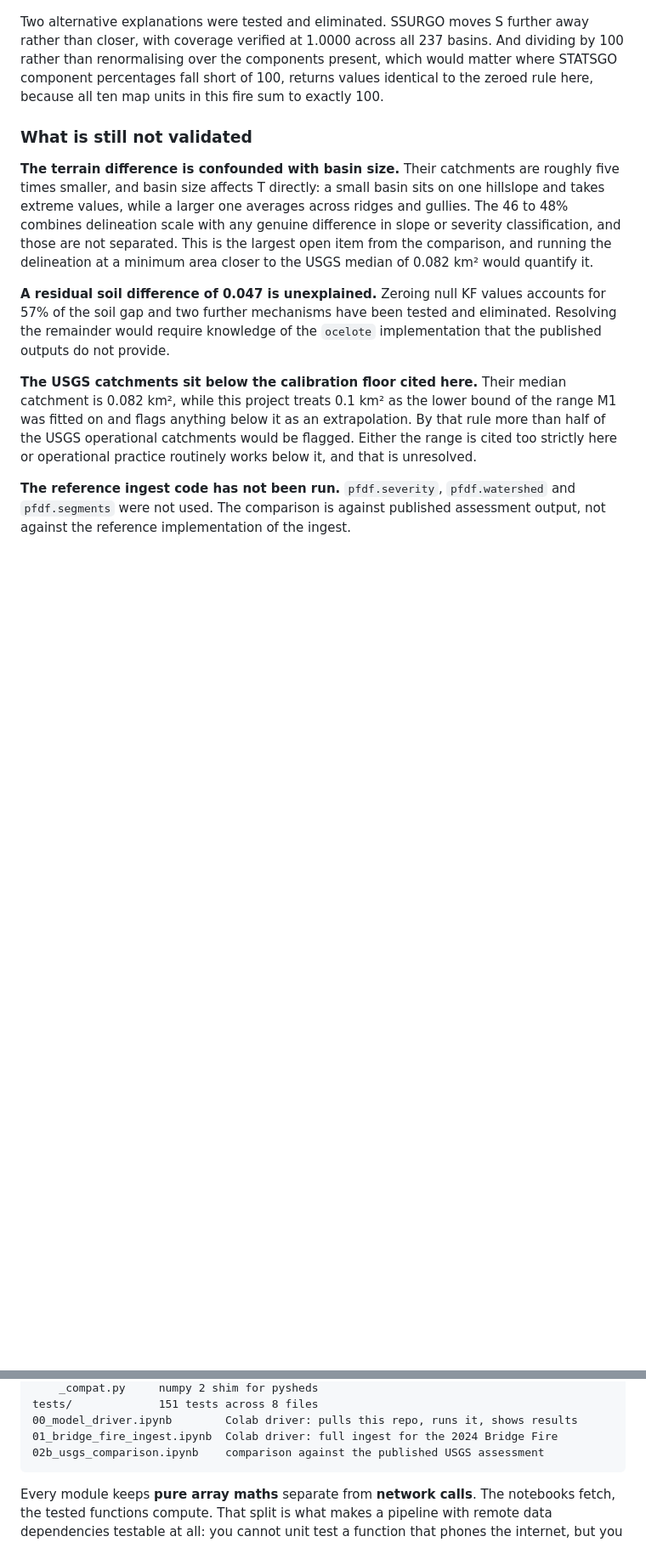
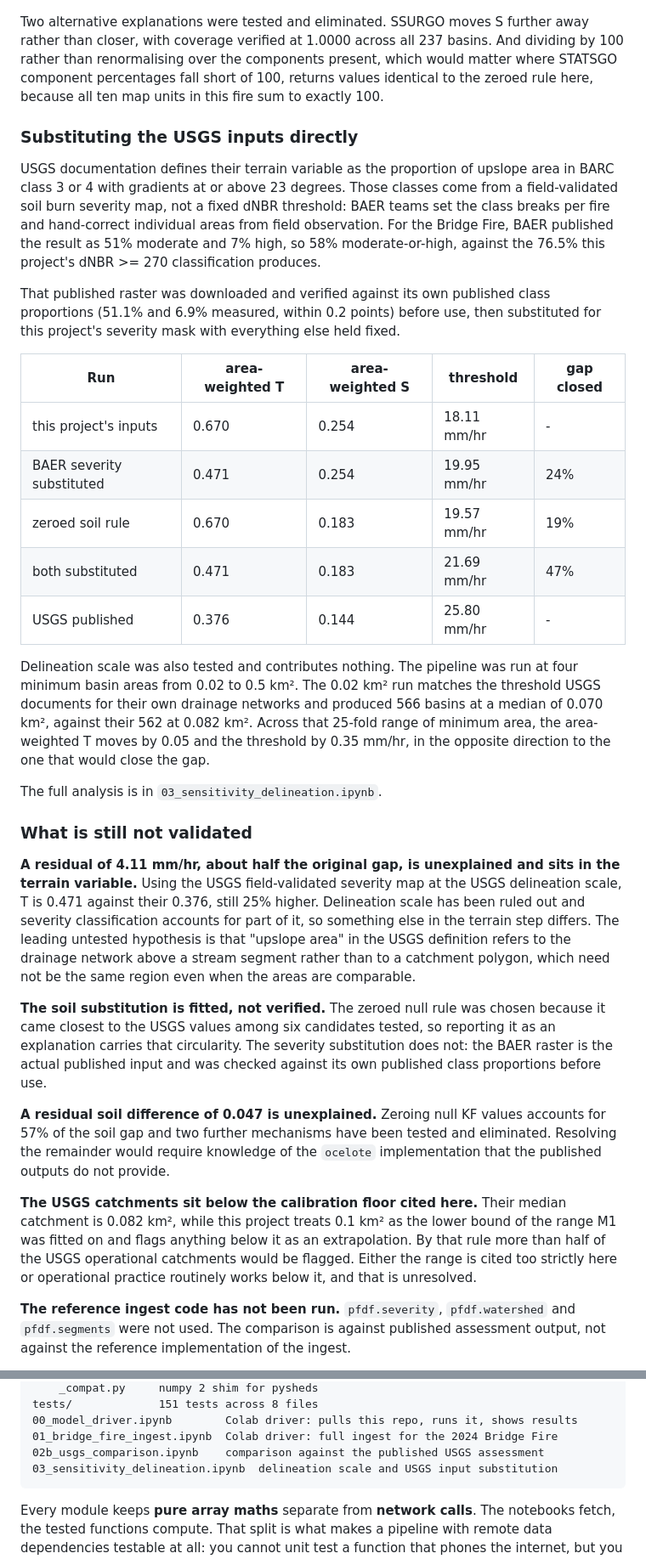
Before and after one commit to jerrod-lessel/postfire-debris-flow, a Markdown page: README.md, 2 parts joined by grey strips. Shown at 85% size. Drawn GitHub-style; blank space fills up the shorter version.

````diff
--- a/README.md
+++ b/README.md
@@ -200,15 +200,53 @@ would matter where STATSGO component percentages fall short of 100, returns
 values identical to the zeroed rule here, because all ten map units in this fire
 sum to exactly 100.
 
+### Substituting the USGS inputs directly
+
+USGS documentation defines their terrain variable as the proportion of upslope
+area in BARC class 3 or 4 with gradients at or above 23 degrees. Those classes
+come from a field-validated soil burn severity map, not a fixed dNBR threshold:
+BAER teams set the class breaks per fire and hand-correct individual areas from
+field observation. For the Bridge Fire, BAER published the result as 51% moderate
+and 7% high, so 58% moderate-or-high, against the 76.5% this project's dNBR >= 270
+classification produces.
+
+That published raster was downloaded and verified against its own published class
+proportions (51.1% and 6.9% measured, within 0.2 points) before use, then
+substituted for this project's severity mask with everything else held fixed.
+
+| Run | area-weighted T | area-weighted S | threshold | gap closed |
+|---|---|---|---|---|
+| this project's inputs | 0.670 | 0.254 | 18.11 mm/hr | - |
+| BAER severity substituted | 0.471 | 0.254 | 19.95 mm/hr | 24% |
+| zeroed soil rule | 0.670 | 0.183 | 19.57 mm/hr | 19% |
+| both substituted | 0.471 | 0.183 | 21.69 mm/hr | 47% |
+| USGS published | 0.376 | 0.144 | 25.80 mm/hr | - |
+
+Delineation scale was also tested and contributes nothing. The pipeline was run
+at four minimum basin areas from 0.02 to 0.5 km². The 0.02 km² run matches the
+threshold USGS documents for their own drainage networks and produced 566 basins
+at a median of 0.070 km², against their 562 at 0.082 km². Across that 25-fold
+range of minimum area, the area-weighted T moves by 0.05 and the threshold by
+0.35 mm/hr, in the opposite direction to the one that would close the gap.
+
+The full analysis is in `03_sensitivity_delineation.ipynb`.
+
 ### What is still not validated
 
-**The terrain difference is confounded with basin size.** Their catchments are
-roughly five times smaller, and basin size affects T directly: a small basin sits
-on one hillslope and takes extreme values, while a larger one averages across
-ridges and gullies. The 46 to 48% combines delineation scale with any genuine
-difference in slope or severity classification, and those are not separated. This
-is the largest open item from the comparison, and running the delineation at a
-minimum area closer to the USGS median of 0.082 km² would quantify it.
+**A residual of 4.11 mm/hr, about half the original gap, is unexplained and sits
+in the terrain variable.** Using the USGS field-validated severity map at the USGS
+delineation scale, T is 0.471 against their 0.376, still 25% higher. Delineation
+scale has been ruled out and severity classification accounts for part of it, so
+something else in the terrain step differs. The leading untested hypothesis is
+that "upslope area" in the USGS definition refers to the drainage network above a
+stream segment rather than to a catchment polygon, which need not be the same
+region even when the areas are comparable.
+
+**The soil substitution is fitted, not verified.** The zeroed null rule was chosen
+because it came closest to the USGS values among six candidates tested, so
+reporting it as an explanation carries that circularity. The severity
+substitution does not: the BAER raster is the actual published input and was
+checked against its own published class proportions before use.
 
 **A residual soil difference of 0.047 is unexplained.** Zeroing null KF values
 accounts for 57% of the soil gap and two further mechanisms have been tested and
@@ -271,6 +309,7 @@ tests/             151 tests across 8 files
 00_model_driver.ipynb        Colab driver: pulls this repo, runs it, shows results
 01_bridge_fire_ingest.ipynb  Colab driver: full ingest for the 2024 Bridge Fire
 02b_usgs_comparison.ipynb    comparison against the published USGS assessment
+03_sensitivity_delineation.ipynb  delineation scale and USGS input substitution
 ```
 
 Every module keeps **pure array maths** separate from **network calls**. The notebooks fetch, the tested functions compute. That split is what makes a pipeline with remote data dependencies testable at all: you cannot unit test a function that phones the internet, but you can unit test the function it hands its results to.
````
Also changed, not shown: other parts of README.md (+9 -3 lines).
